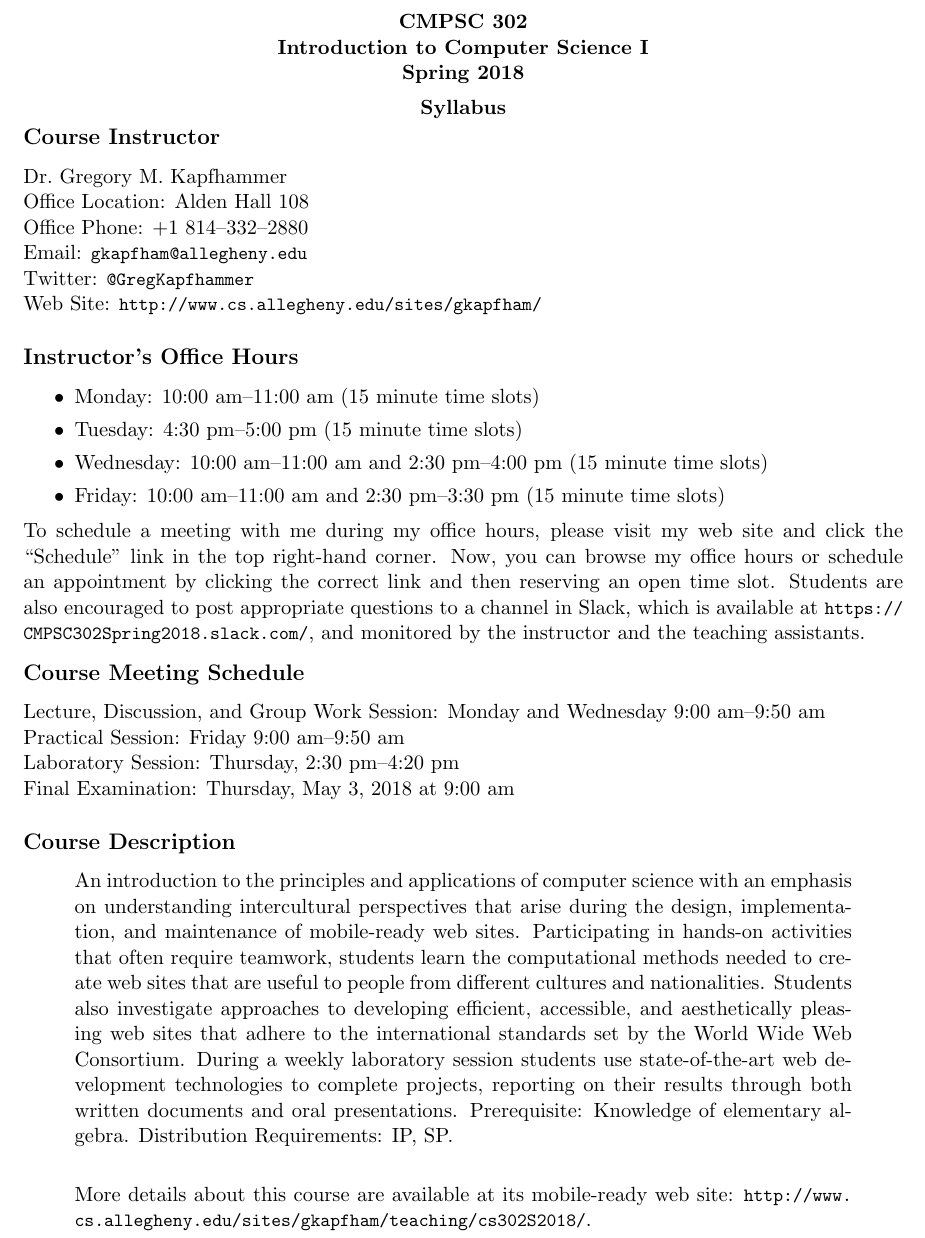
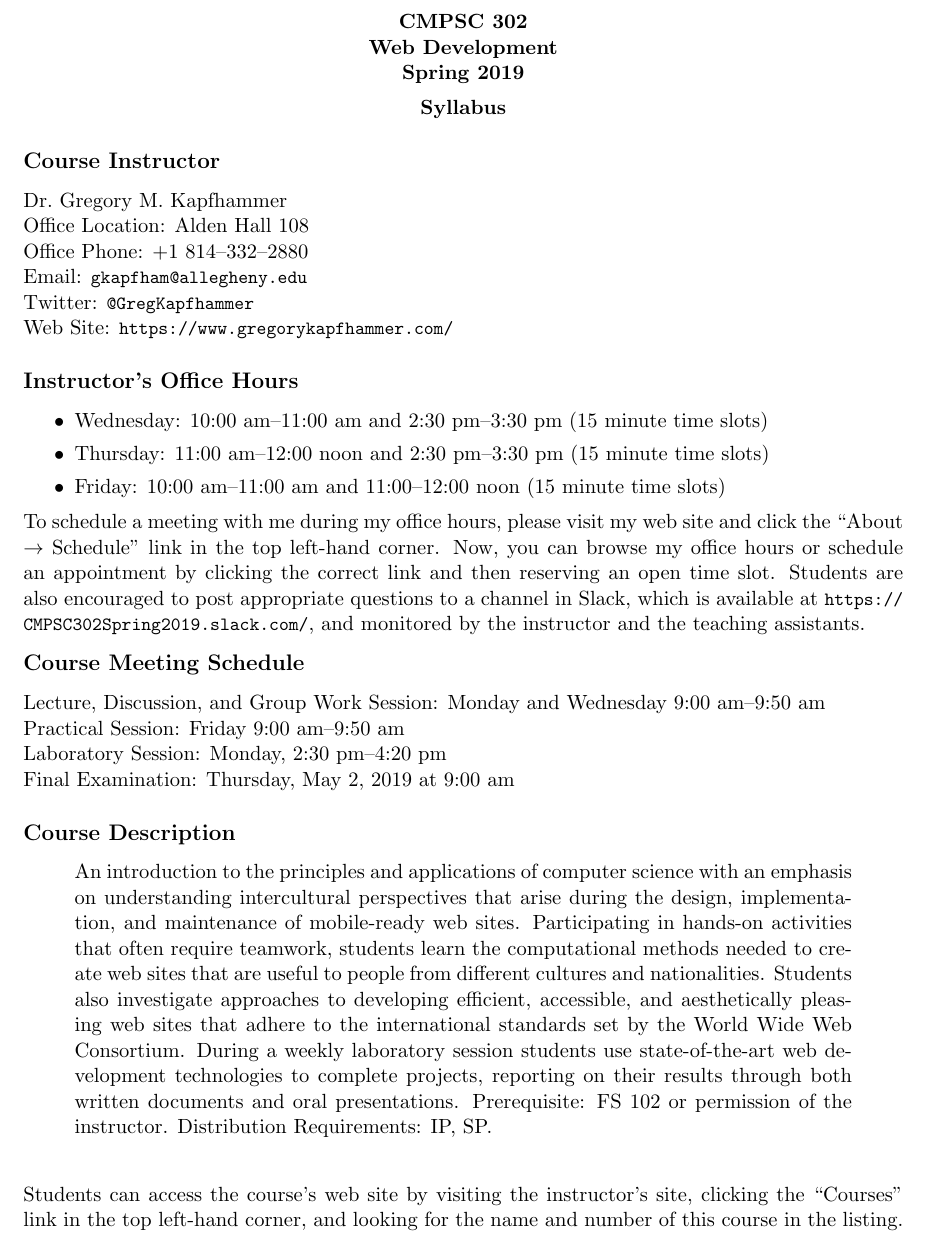
Before and after one commit to Allegheny-Computer-Science-302-S2019/cs302-S2019-syllabus, a LaTeX document (cs302S2019_syllabus.tex): part of page 1 of 5, cut so that both start at the same text. Compiled offline with pdfLaTeX.

Commit message:
Make significant revisions to multiple parts of the course.

```diff
--- a/cs302S2019_syllabus.tex
+++ b/cs302S2019_syllabus.tex
@@ -37,7 +37,7 @@
 \rhead{Computer Science 302}
 \lhead{Syllabus}
 \rfoot{Page \thepage}
-\lfoot{Spring 2018}
+\lfoot{Spring 2019}
 
 % Use elastic spacing around the headers
 
@@ -49,8 +49,8 @@
   \begin{center}
     \begin{center}
       \bf
-      CMPSC 302\\Introduction to Computer Science I\\
-      Spring 2018\\
+      CMPSC 302\\Web Development\\
+      Spring 2019\\
       \medskip
     \end{center}
     \bf
@@ -64,37 +64,38 @@
 
 \syllabustitle{Syllabus}
 
-\vspace*{-.3in}
+% \vspace*{-2em}
 \subsection*{Course Instructor}
 Dr.\ Gregory M.\ Kapfhammer\\
 \noindent Office Location: Alden Hall 108 \\
 \noindent Office Phone: +1 814--332--2880 \\
 \noindent Email: \url{gkapfham@allegheny.edu} \\
 \noindent Twitter: \url{@GregKapfhammer} \\
-\noindent Web Site: \url{http://www.cs.allegheny.edu/sites/gkapfham/}
+\noindent Web Site: \url{https://www.gregorykapfhammer.com/}
 
 \subsection*{Instructor's Office Hours}
 
 \begin{itemize}
+
   \itemsep0em
 
-  \item Monday: 10:00 am--11:00 am (15 minute time slots)
+  \item Wednesday: 10:00 am--11:00 am and 2:30 pm--3:30 pm (15 minute time slots)
 
-  \item Tuesday: 4:30 pm--5:00 pm (15 minute time slots)
+  \item Thursday: 11:00 am--12:00 noon and 2:30 pm--3:30 pm (15 minute time slots)
 
-  \item Wednesday: 10:00 am--11:00 am and 2:30 pm--4:00 pm (15 minute time slots)
-
-  \item Friday: 10:00 am--11:00 am and 2:30 pm--3:30 pm (15 minute time slots)
+  \item Friday: 10:00 am--11:00 am and 11:00--12:00 noon (15 minute time slots)
 
 \end{itemize}
 
 \vspace*{-.05in}
 
-\noindent To schedule a meeting with me during my office hours, please visit my web site and click the ``Schedule'' link
-in the top right-hand corner. Now, you can browse my office hours or schedule an appointment by clicking the correct
-link and then reserving an open time slot. Students are also encouraged to post appropriate questions to a channel in
-Slack, which is available at \url{https://CMPSC302Spring2018.slack.com/}, and monitored by the instructor and the
-teaching assistants.
+\noindent To schedule a meeting with me during my office hours, please visit my
+web site and click the ``About $\rightarrow$ Schedule'' link in the top
+left-hand corner. Now, you can browse my office hours or schedule an appointment
+by clicking the correct link and then reserving an open time slot. Students are
+also encouraged to post appropriate questions to a channel in Slack, which is
+available at \url{https://CMPSC302Spring2019.slack.com/}, and monitored by the
+instructor and the teaching assistants.
 
 \vspace*{-.1in}
 
@@ -102,8 +103,8 @@ teaching assistants.
 
 Lecture, Discussion, and Group Work Session: Monday and Wednesday 9:00 am--9:50 am \\
 Practical Session: Friday 9:00 am--9:50 am \\
-Laboratory Session: Thursday, 2:30 pm--4:20 pm \\
-Final Examination: Thursday, May 3, 2018 at 9:00 am
+Laboratory Session: Monday, 2:30 pm--4:20 pm \\
+Final Examination: Thursday, May 2, 2019 at 9:00 am
 
 \subsection*{Course Description}
 
@@ -111,47 +112,58 @@ Final Examination: Thursday, May 3, 2018 at 9:00 am
 
 An introduction to the principles and applications of computer science with an
 emphasis on understanding intercultural perspectives that arise during the
-design, implementation, and maintenance of mobile-ready web sites.
-Participating in hands-on activities that often require teamwork, students
-learn the computational methods needed to create web sites that are useful to
-people from different cultures and nationalities. Students also investigate
-approaches to developing efficient, accessible, and aesthetically pleasing web
-sites that adhere to the international standards set by the World Wide Web
-Consortium. During a weekly laboratory session students use state-of-the-art
-web development technologies to complete projects, reporting on their results
-through both written documents and oral presentations. Prerequisite: Knowledge
-of elementary algebra. Distribution Requirements: IP, SP.\@ \\
-
-More details about this course are available at its mobile-ready web site:
-\url{http://www.cs.allegheny.edu/sites/gkapfham/teaching/cs302S2018/}.
+design, implementation, and maintenance of mobile-ready web sites. Participating
+in hands-on activities that often require teamwork, students learn the
+computational methods needed to create web sites that are useful to people from
+different cultures and nationalities. Students also investigate approaches to
+developing efficient, accessible, and aesthetically pleasing web sites that
+adhere to the international standards set by the World Wide Web Consortium.
+During a weekly laboratory session students use state-of-the-art web development
+technologies to complete projects, reporting on their results through both
+written documents and oral presentations. Prerequisite: FS 102 or permission of
+the instructor. Distribution Requirements: IP, SP. \@ \\
 
 \end{quote}
 
+\noindent Students can access the course's web site by visiting the instructor's
+site, clicking the ``Courses'' link in the top left-hand corner, and looking for
+the name and number of this course in the listing.
+
 \subsection*{Course Objectives}
 
-The process of designing, implementing, testing, and deploying correct and efficient web sites involves the application
-of many interesting theories, techniques, and tools. In addition to introducing problem solving and computational
-thinking skills, this course will teach students how to create mobile-ready web sites that are accessible to individuals
-from different cultures and nationalities. Using the Git version control system, students will learn how to develop web
-sites with Markdown, JavaScript, the hypertext markup language (HTML), cascading style sheets (CSS), and other web
-languages. Students will gain hands-on experience in the use, design, implementation, and testing of web sites during
-the laboratory and practical sessions and a final project. Along with learning more about how to effectively work in a
-team of diverse web developers, students will enhance their ability to write and present ideas about web-based software
-in a clear, concise, and compelling fashion. Students will also develop an understanding of the fascinating connections
-between computer science, web sites, and other disciplines in the social and natural sciences and the humanities.
+The process of designing, implementing, testing, and deploying correct and
+efficient web sites involves the application of many interesting theories,
+techniques, and tools. In addition to introducing problem solving and
+computational thinking skills, this course will teach students how to create
+mobile-ready web sites that are accessible to individuals from different
+cultures and nationalities. Using the Git version control system, students will
+learn how to develop web sites with Markdown, JavaScript, the hypertext markup
+language (HTML), cascading style sheets (CSS), and other web languages. Students
+will gain hands-on experience in the use, design, implementation, and testing of
+web sites during the laboratory and practical sessions and a final project.
+Along with learning more about how to effectively work in a team of diverse web
+developers, students will enhance their ability to write and present ideas about
+web-based software in a clear, concise, and compelling fashion. Students will
+also develop an understanding of the fascinating connections between computer
+science, web sites, and other disciplines in the social and natural sciences and
+the humanities.
 
 \subsection*{Performance Objectives}
 
-At the completion of this semester, students must have a strong grasp of the basic features in programming languages
-used for web development and an ever-deepening knowledge of topics like responsive web design. Also, students should be
-able to handle many of the important, yet accidental, aspects of web development. That is, students should be
-comfortable with using a text editor and understand how to use software tools such a GitHub and GatorGrader. Students
-should have a toolkit of constructs in web development languages that they can use to respond to the challenges that
-they encounter during the design, creation, testing, and evaluation of a web site. Students should also be familiar with
-how the standards of the World Wide Web Consortium influence the creation of mobile-ready web sites that are accessible
-to individuals from diverse backgrounds. Finally, students should demonstrate the ability to use both in-person
-discussions and cutting-edge software tools to effectively communicate and collaborate with a group of diverse team
-members.
+At the completion of this semester, students must have a strong grasp of the
+basic features in programming languages used for web development and an
+ever-deepening knowledge of topics like responsive web design. Also, students
+should be able to handle many of the important, yet accidental, aspects of web
+development. That is, students should be comfortable with using a text editor
+and understand how to use software tools such a GitHub and GatorGrader. Students
+should have a toolkit of constructs in web development languages that they can
+use to respond to the challenges that they encounter during the design,
+creation, testing, and evaluation of a web site. Students should also be
+familiar with how the standards of the World Wide Web Consortium influence the
+creation of mobile-ready web sites that are accessible to individuals from
+diverse backgrounds. Finally, students should demonstrate the ability to use
+both in-person discussions and cutting-edge software tools to effectively
+communicate and collaborate with a group of diverse team members.
 
 \subsection*{Required Textbook}
 
```
Also changed, not shown: cs302S2019_syllabus.tex (2 more changed lines).
